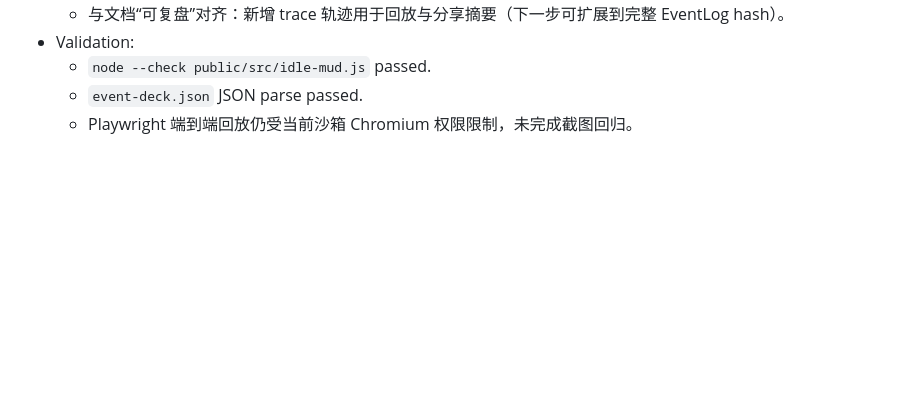
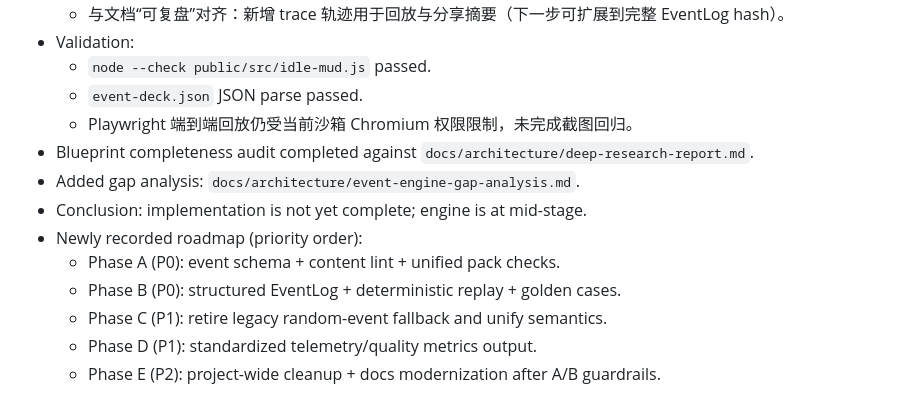
Before and after one commit to oiahoon/adventure-simulator, a Markdown page: progress.md, the part around the change. Rendered like a GitHub page; blank space fills up the shorter version.

Commit message:
docs: add event engine blueprint gap audit and phased plan

```diff
--- a/progress.md
+++ b/progress.md
@@ -152,3 +152,12 @@ Original prompt: 那么我们换个思路，先不做多人互动，只考虑单
   - `node --check public/src/idle-mud.js` passed.
   - `event-deck.json` JSON parse passed.
   - Playwright 端到端回放仍受当前沙箱 Chromium 权限限制，未完成截图回归。
+- Blueprint completeness audit completed against `docs/architecture/deep-research-report.md`.
+- Added gap analysis: `docs/architecture/event-engine-gap-analysis.md`.
+- Conclusion: implementation is not yet complete; engine is at mid-stage.
+- Newly recorded roadmap (priority order):
+  - Phase A (P0): event schema + content lint + unified pack checks.
+  - Phase B (P0): structured EventLog + deterministic replay + golden cases.
+  - Phase C (P1): retire legacy random-event fallback and unify semantics.
+  - Phase D (P1): standardized telemetry/quality metrics output.
+  - Phase E (P2): project-wide cleanup + docs modernization after A/B guardrails.
```
Also changed, not shown: docs/architecture/event-engine-gap-analysis.md (added, +72 -0 lines).
